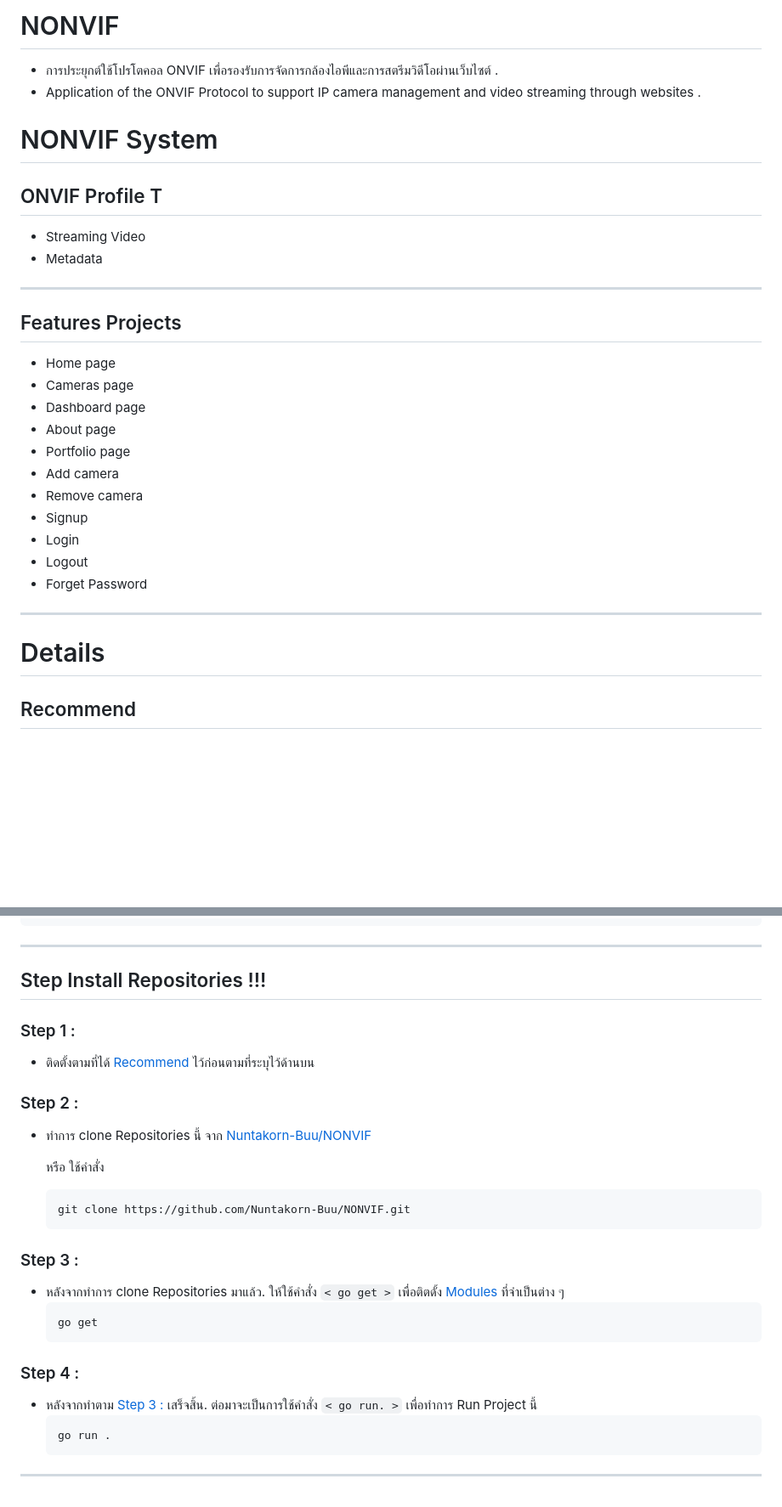
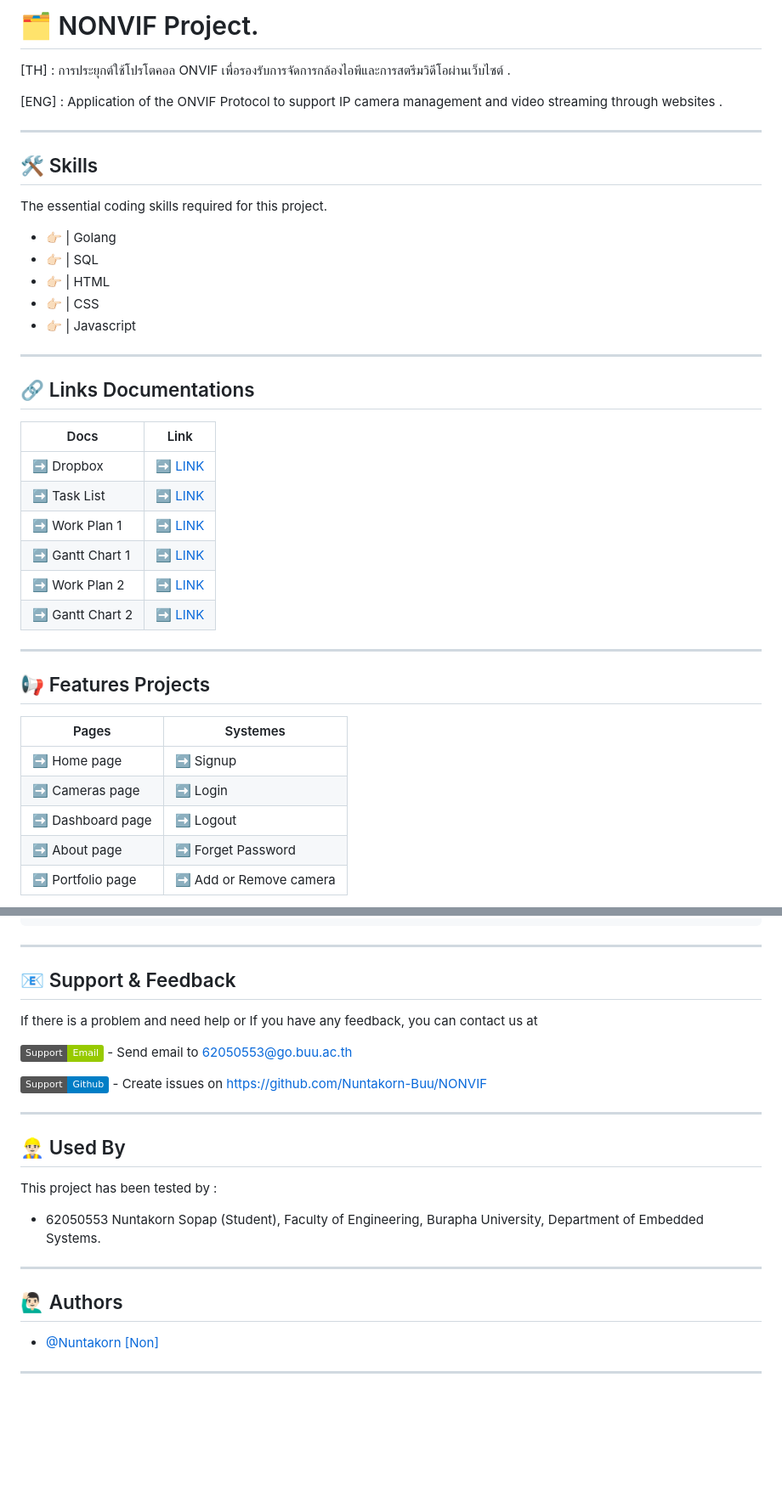
Before and after one commit to Nuntakorn-Buu/NONVIF, a Markdown page: README.md, 2 parts joined by grey strips. Shown at 85% size. GitHub-like rendering; folded sections open; badges without logos; blank space fills up the shorter version.

````diff
--- a/README.md
+++ b/README.md
@@ -4,34 +2,44 @@
 
-# NONVIF
+# 🗂 NONVIF Project.
 
-- การประยุกต์ใช้โปรโตคอล ONVIF เพื่อรองรับการจัดการกล้องไอพีและการสตรีมวิดีโอผ่านเว็บไซต์ .
-- Application of the ONVIF Protocol to support IP camera management and video streaming through websites .
+[TH] : การประยุกต์ใช้โปรโตคอล ONVIF เพื่อรองรับการจัดการกล้องไอพีและการสตรีมวิดีโอผ่านเว็บไซต์ .
 
-# NONVIF System
-
-## ONVIF Profile T
-
-- Streaming Video
-- Metadata
+[ENG] : Application of the ONVIF Protocol to support IP camera management and video streaming through websites .
 
 ---
 
-## Features Projects
+## 🛠 Skills
 
-- Home page
-- Cameras page
-- Dashboard page
-- About page
-- Portfolio page
-- Add camera
-- Remove camera
-- Signup
-- Login
-- Logout
-- Forget Password
+The essential coding skills required for this project.
+
+- 👉🏻 | Golang
+- 👉🏻 | SQL
+- 👉🏻 | HTML
+- 👉🏻 | CSS
+- 👉🏻 | Javascript
 
 ---
 
-# Details
+## 🔗 Links Documentations
 
-## Recommend
+| Docs             | Link                                                                                                                              |
+| ---------------- | --------------------------------------------------------------------------------------------------------------------------------- |
+| ➡️ Dropbox       | ➡️ [LINK](https://www.dropbox.com/sh/jysm351v3pfmnyr/AABIzDHCTdY0mFt5ScdX-Uzba?dl=0)                                              |
+| ➡️ Task List     | ➡️ [LINK](https://nuntakorn-sp.notion.site/1d183abc6dea4b3ba570bf8726195ae0?v=c5632d2adb3d40deaa79cb392fc82038&pvs=4)             |
+| ➡️ Work Plan 1   | ➡️ [LINK](https://www.dropbox.com/scl/fi/c98cdfjwiek2gxylp7h1y/Technical-Report-Non.paper?dl=0&rlkey=99122h15yh6enbrmwwgfkf79g)   |
+| ➡️ Gantt Chart 1 | ➡️ [LINK](https://docs.google.com/spreadsheets/d/1imVBrtQ3R5AznIkBnEeeSc24qYHkcrq0weeTZ88HP44/edit#gid=611801224)                 |
+| ➡️ Work Plan 2   | ➡️ [LINK](https://www.dropbox.com/scl/fi/izdrnq87zf7v8mjhbfntg/Work-Plan-Work-Log-Non.paper?dl=0&rlkey=dqaetj5gil8auaxsuqumg0p7s) |
+| ➡️ Gantt Chart 2 | ➡️ [LINK](https://docs.google.com/spreadsheets/d/1imVBrtQ3R5AznIkBnEeeSc24qYHkcrq0weeTZ88HP44/edit#gid=902234290)                 |
+
+---
+
+## 📢 Features Projects
+
+| Pages             | Systemes                |
+| ----------------- | ----------------------- |
+| ➡️ Home page      | ➡️ Signup               |
+| ➡️ Cameras page   | ➡️ Login                |
+| ➡️ Dashboard page | ➡️ Logout               |
+| ➡️ About page     | ➡️ Forget Password      |
+| ➡️ Portfolio page | ➡️ Add or Remove camera |
+
@@ -97,33 +178,25 @@ require (
 ---
 
-## Step Install Repositories !!!
+## 📧 Support & Feedback
 
-### Step 1 :
+If there is a problem and need help or If you have any feedback, you can contact us at
 
-- ติดตั้งตามที่ได้ [Recommend](#recommend) ไว้ก่อนตามที่ระบุไว้ด้านบน
+![Support email](https://img.shields.io/badge/Support-Email-green?style=plastic&logo=appveyor) - Send email to 62050553@go.buu.ac.th
 
-### Step 2 :
-
-- ทำการ clone Repositories นี้ จาก [Nuntakorn-Buu/NONVIF](https://github.com/Nuntakorn-Buu/NONVIF)
-
-  หรือ ใช้คำสั่ง
-
-  ```bash
-  git clone https://github.com/Nuntakorn-Buu/NONVIF.git
-  ```
-
-### Step 3 :
-
-- หลังจากทำการ clone Repositories มาแล้ว. ให้ใช้คำสั่ง `< go get >` เพื่อติตดั้ง [Modules](#modules) ที่จำเป็นต่าง ๆ
-  ```go
-  go get
-  ```
-
-### Step 4 :
-
-- หลังจากทำตาม [Step 3 :](#step-3) เสร็จสิ้น. ต่อมาจะเป็นการใช้คำสั่ง `< go run. >` เพื่อทำการ Run Project นี้
-  ```go
-  go run .
-  ```
+![Support github](https://img.shields.io/badge/Support-Github-blue?style=plastic&logo=appveyor) - Create issues on https://github.com/Nuntakorn-Buu/NONVIF
 
 ---
+
+## 👷🏻‍♂️ Used By
+
+This project has been tested by :
+
+- 62050553 Nuntakorn Sopap (Student), Faculty of Engineering, Burapha University, Department of Embedded Systems.
+
+---
+
+## 🙋🏻‍♂️ Authors
+
+- [@Nuntakorn [Non]](https://www.github.com/Nuntakorn-Buu)
+
+---
````
Also changed, not shown: other parts of README.md (+93 -22 lines).
